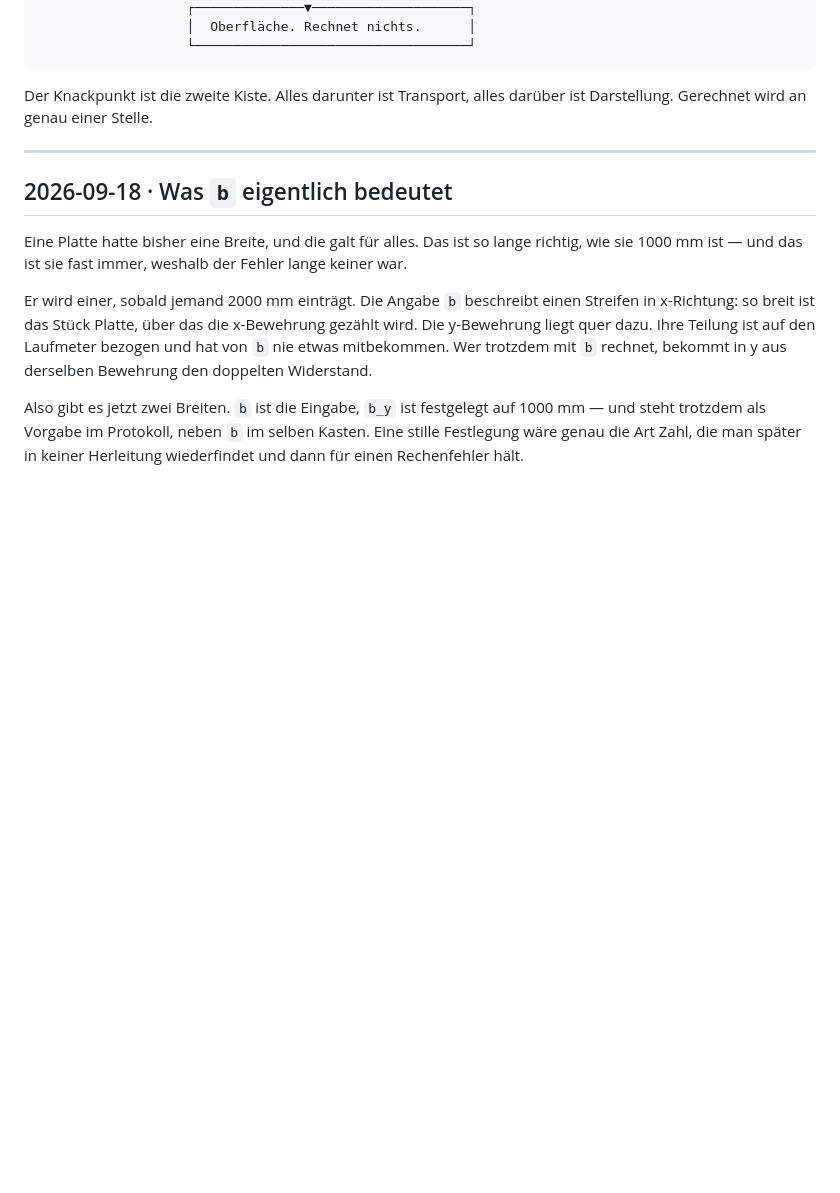
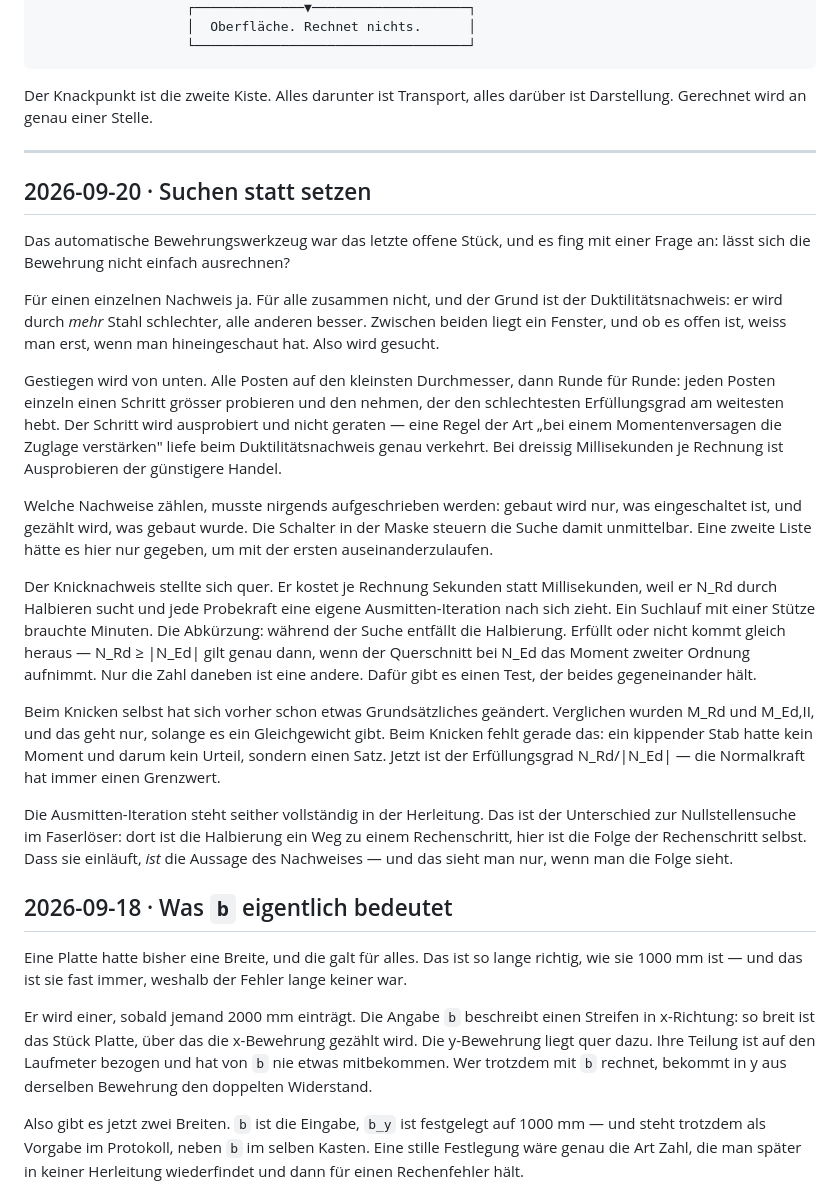
Before and after one commit to graphoflife/OpenCivilToolkitSIA, a Markdown page: ENTWICKLUNG.md, the part around the change. GitHub-like rendering; blank space fills up the shorter version.

```diff
--- a/ENTWICKLUNG.md
+++ b/ENTWICKLUNG.md
@@ -43,6 +43,50 @@ darüber ist Darstellung. Gerechnet wird an genau einer Stelle.
 
 ---
 
+## 2026-09-20 · Suchen statt setzen
+
+Das automatische Bewehrungswerkzeug war das letzte offene Stück, und es fing
+mit einer Frage an: lässt sich die Bewehrung nicht einfach ausrechnen?
+
+Für einen einzelnen Nachweis ja. Für alle zusammen nicht, und der Grund ist
+der Duktilitätsnachweis: er wird durch *mehr* Stahl schlechter, alle anderen
+besser. Zwischen beiden liegt ein Fenster, und ob es offen ist, weiss man
+erst, wenn man hineingeschaut hat. Also wird gesucht.
+
+Gestiegen wird von unten. Alle Posten auf den kleinsten Durchmesser, dann
+Runde für Runde: jeden Posten einzeln einen Schritt grösser probieren und den
+nehmen, der den schlechtesten Erfüllungsgrad am weitesten hebt. Der Schritt
+wird ausprobiert und nicht geraten — eine Regel der Art „bei einem
+Momentenversagen die Zuglage verstärken" liefe beim Duktilitätsnachweis
+genau verkehrt. Bei dreissig Millisekunden je Rechnung ist Ausprobieren der
+günstigere Handel.
+
+Welche Nachweise zählen, musste nirgends aufgeschrieben werden: gebaut wird
+nur, was eingeschaltet ist, und gezählt wird, was gebaut wurde. Die Schalter
+in der Maske steuern die Suche damit unmittelbar. Eine zweite Liste hätte es
+hier nur gegeben, um mit der ersten auseinanderzulaufen.
+
+Der Knicknachweis stellte sich quer. Er kostet je Rechnung Sekunden statt
+Millisekunden, weil er N_Rd durch Halbieren sucht und jede Probekraft eine
+eigene Ausmitten-Iteration nach sich zieht. Ein Suchlauf mit einer Stütze
+brauchte Minuten. Die Abkürzung: während der Suche entfällt die Halbierung.
+Erfüllt oder nicht kommt gleich heraus — N_Rd ≥ |N_Ed| gilt genau dann, wenn
+der Querschnitt bei N_Ed das Moment zweiter Ordnung aufnimmt. Nur die Zahl
+daneben ist eine andere. Dafür gibt es einen Test, der beides gegeneinander
+hält.
+
+Beim Knicken selbst hat sich vorher schon etwas Grundsätzliches geändert.
+Verglichen wurden M_Rd und M_Ed,II, und das geht nur, solange es ein
+Gleichgewicht gibt. Beim Knicken fehlt gerade das: ein kippender Stab hatte
+kein Moment und darum kein Urteil, sondern einen Satz. Jetzt ist der
+Erfüllungsgrad N_Rd/|N_Ed| — die Normalkraft hat immer einen Grenzwert.
+
+Die Ausmitten-Iteration steht seither vollständig in der Herleitung. Das ist
+der Unterschied zur Nullstellensuche im Faserlöser: dort ist die Halbierung
+ein Weg zu einem Rechenschritt, hier ist die Folge der Rechenschritt selbst.
+Dass sie einläuft, *ist* die Aussage des Nachweises — und das sieht man nur,
+wenn man die Folge sieht.
+
 ## 2026-09-18 · Was `b` eigentlich bedeutet
 
 Eine Platte hatte bisher eine Breite, und die galt für alles. Das ist so lange
```
Also changed, not shown: TODO.md (+14 -6 lines).
